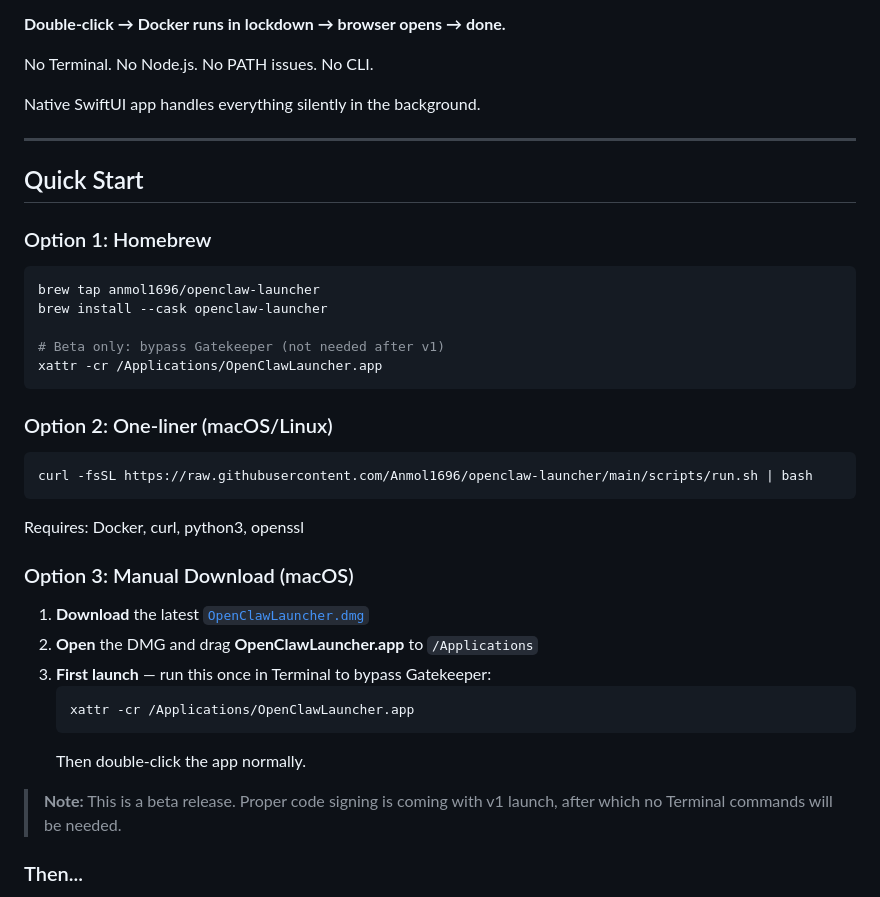
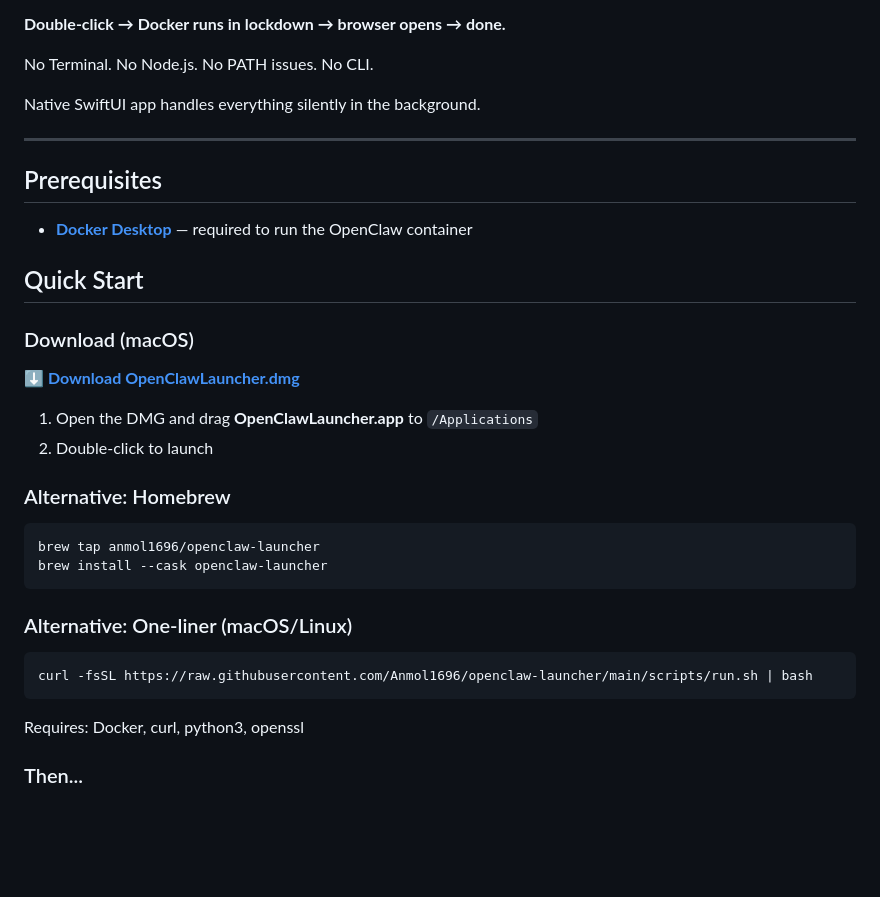
Before and after one commit to Anmol1696/openclaw-launcher, a Markdown page: README.md, the part around the change. Rendered like a GitHub page; blank space fills up the shorter version.

````diff
--- a/README.md
+++ b/README.md
@@ -16,37 +16,33 @@ Native SwiftUI app handles everything silently in the background.
 
 ---
 
+## Prerequisites
+
+- [**Docker Desktop**](https://www.docker.com/products/docker-desktop/) — required to run the OpenClaw container
+
 ## Quick Start
 
-### Option 1: Homebrew
+### Download (macOS)
+
+[**⬇️ Download OpenClawLauncher.dmg**](https://github.com/Anmol1696/openclaw-launcher/releases/download/v0.1.5-beta/OpenClawLauncher.dmg)
+
+1. Open the DMG and drag **OpenClawLauncher.app** to `/Applications`
+2. Double-click to launch
+
+### Alternative: Homebrew
 
 ```bash
 brew tap anmol1696/openclaw-launcher
 brew install --cask openclaw-launcher
-
-# Beta only: bypass Gatekeeper (not needed after v1)
-xattr -cr /Applications/OpenClawLauncher.app
 ```
 
-### Option 2: One-liner (macOS/Linux)
+### Alternative: One-liner (macOS/Linux)
 
 ```bash
 curl -fsSL https://raw.githubusercontent.com/Anmol1696/openclaw-launcher/main/scripts/run.sh | bash
 ```
 
 Requires: Docker, curl, python3, openssl
-
-### Option 3: Manual Download (macOS)
-
-1. **Download** the latest [`OpenClawLauncher.dmg`](https://github.com/Anmol1696/openclaw-launcher/releases/latest/download/OpenClawLauncher.dmg)
-2. **Open** the DMG and drag **OpenClawLauncher.app** to `/Applications`
-3. **First launch** — run this once in Terminal to bypass Gatekeeper:
-   ```bash
-   xattr -cr /Applications/OpenClawLauncher.app
-   ```
-   Then double-click the app normally.
-
-> **Note:** This is a beta release. Proper code signing is coming with v1 launch, after which no Terminal commands will be needed.
 
 ### Then...
 
````
